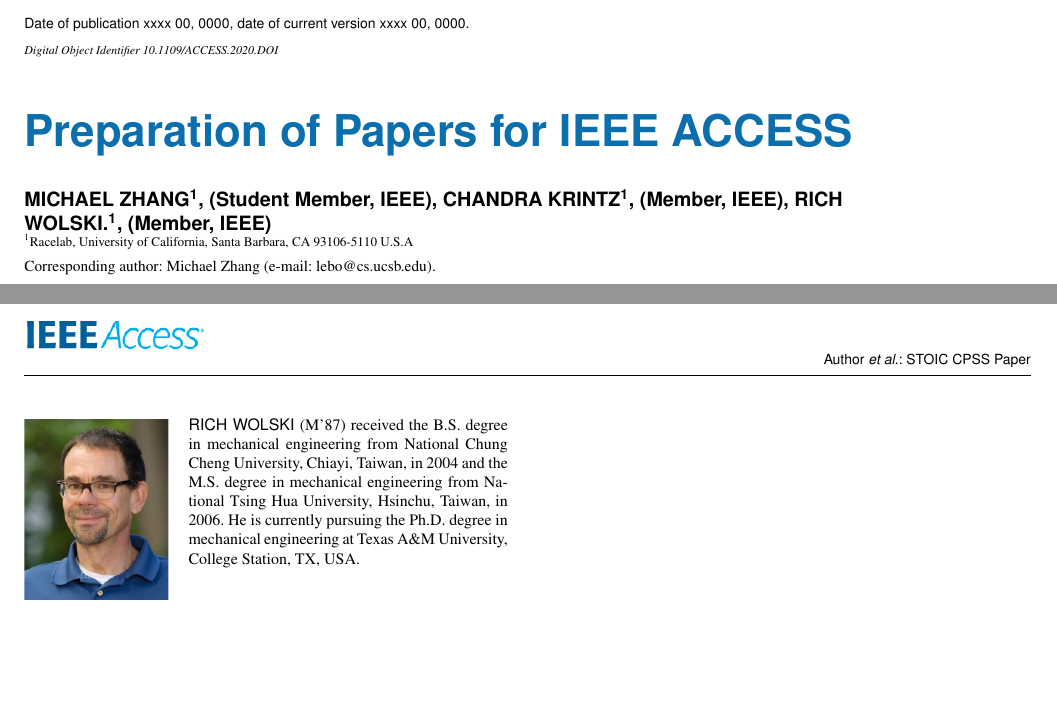
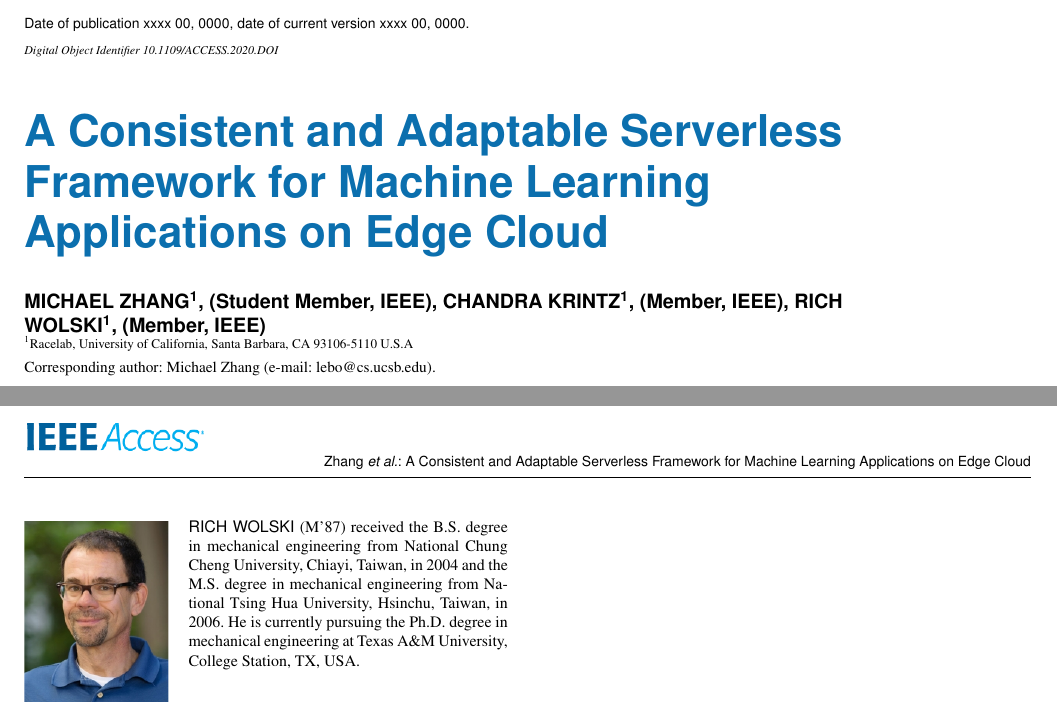
Before and after one commit to MAYHEM-Lab/STOIC_CPSS_Paper, a LaTeX paper (paper.tex): two parts of pages 1 and 2 of 2, joined at a grey line, cut so that both start at the same text, the shorter picture padded with empty space. Compiled offline with pdfLaTeX; a missing font is replaced by an installed copy or a similar font; a LaTeX package or settings file that is missing is left out.

Commit message:
Add title

```diff
--- a/paper.tex
+++ b/paper.tex
@@ -11,9 +11,9 @@
 \history{Date of publication xxxx 00, 0000, date of current version xxxx 00, 0000.}
 \doi{10.1109/ACCESS.2020.DOI}
 
-\title{Preparation of Papers for IEEE ACCESS}
+\title{A Consistent and Adaptable Serverless Framework for Machine Learning Applications on Edge Cloud}
 \author{\uppercase{Michael Zhang}\authorrefmark{1}, \IEEEmembership{Student Member, IEEE},
-\uppercase{Chandra Krintz}\authorrefmark{1}, \IEEEmembership{Member, IEEE}, \uppercase{Rich Wolski}.\authorrefmark{1},
+\uppercase{Chandra Krintz}\authorrefmark{1}, \IEEEmembership{Member, IEEE}, \uppercase{Rich Wolski}\authorrefmark{1},
 \IEEEmembership{Member, IEEE}}
 \address[1]{Racelab, University of California, Santa Barbara, CA  93106-5110 U.S.A}
 
@@ -22,8 +22,8 @@ ACI-1541215), ONR NEEC (N00174-16-C-0020),
 and the AWS Cloud Credits for Research program.}
 
 \markboth
-{Author \headeretal: STOIC CPSS Paper}
-{Author \headeretal: STOIC CPSS Paper}
+{Zhang \headeretal: A Consistent and Adaptable Serverless Framework for Machine Learning Applications on Edge Cloud}
+{Zhang \headeretal: A Consistent and Adaptable Serverless Framework for Machine Learning Applications on Edge Cloud}
 
 \corresp{Corresponding author: Michael Zhang (e-mail: lebo@cs.ucsb.edu).}
 
```
